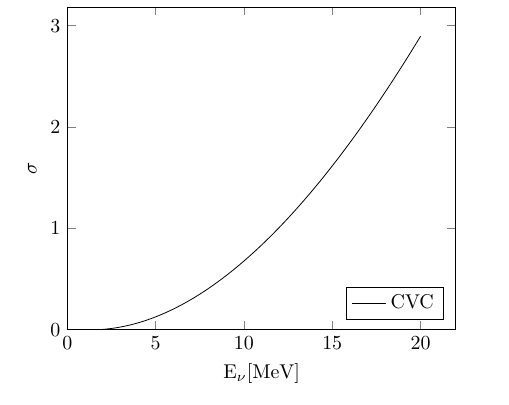
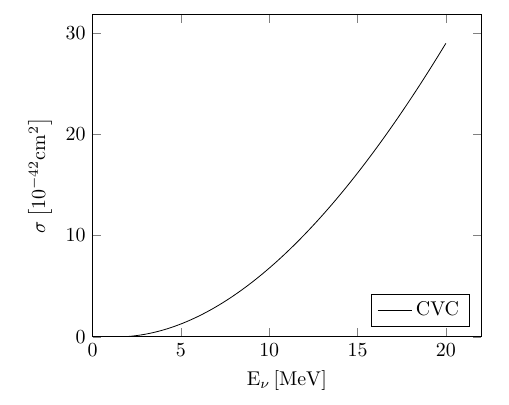
Before and after one commit to ynikitenko/ibd, a LaTeX document (cross_section.tex): part of the page, cut at the place of the change. Compiled offline with pdfLaTeX.

Commit message:
Improve cross section plot.
Add y-axis description to cross section plot. Add comment to the corresponding function in C++.

```diff
--- a/cross_section.tex
+++ b/cross_section.tex
@@ -9,15 +9,14 @@
 \begin{axis} [
     xmin = 0,
     ymin = 0,
-    xlabel=$\mathrm{E_{\nu} \lbrack MeV \rbrack}$,
-    ylabel=$\sigma$,
-    % ylabel=$\sigma \lbrack 10^{-42} \mathrm{cm}^2 \rbrack$,
+    xlabel=$\mathrm{E_{\nu} \left\lbrack MeV \right\rbrack}$,
+    ylabel=$\sigma \left\lbrack 10^{-42} \mathrm{cm}^2 \right\rbrack$,
     legend pos=south east,
 ]
     \addplot [
         smooth,
         % domain=-1:1,
-    ] table [header=false] {cs.txt}
+    ] table [header=false, y expr=\thisrowno{1}*1e+4] {cs.txt}
     ;
     \addlegendentry{CVC}
 \end{axis}
```
Also changed, not shown: Makefile, cross_section.pdf, 1 other file.
